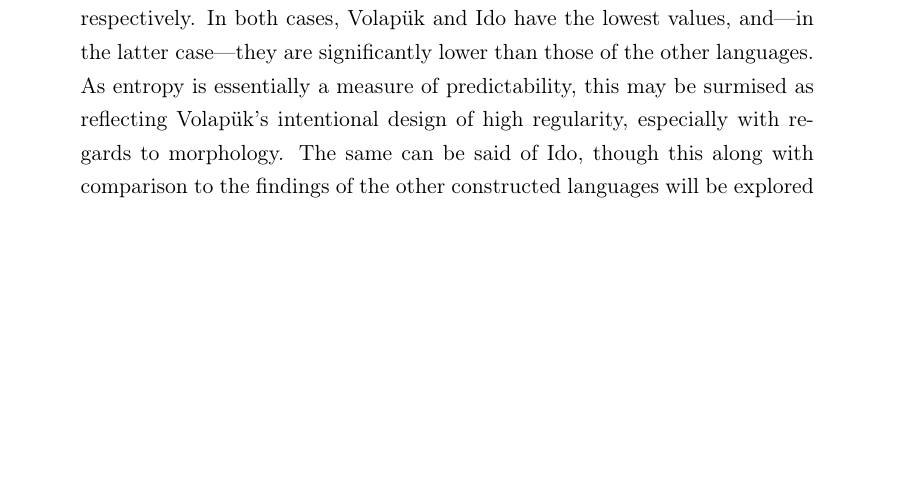
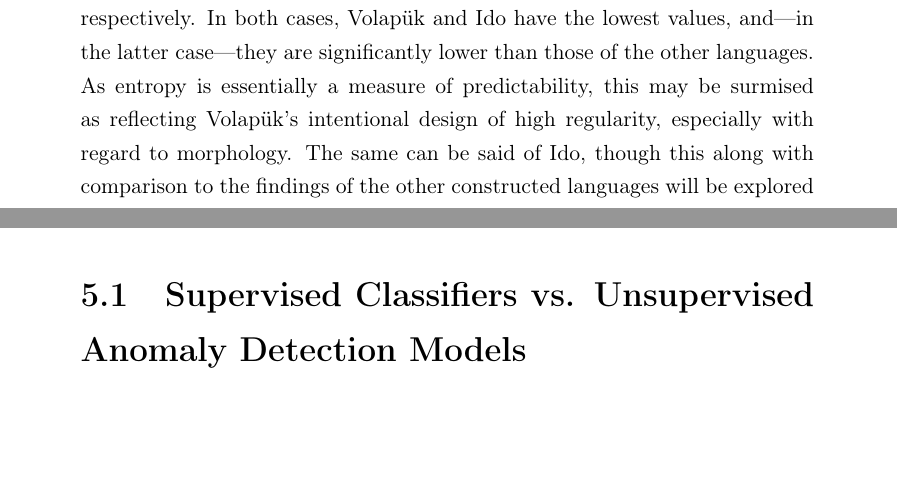
Before and after one commit to kirbergerconnor/iscl-thesis, a LaTeX thesis (Thesis/main.tex): part of page 37 of 57 before the commit and two parts of pages 37 and 47 of 57 after it, the two joined at a grey line, cut so that both start at the same text, the shorter picture padded with empty space. Compiled offline with pdfLaTeX.

Commit message:
Finish results

```diff
--- a/Thesis/main.tex
+++ b/Thesis/main.tex
@@ -1257,7 +1257,7 @@ Similar clustering behavior can be observed in the distributions for the three m
 
 In the last group of features, corresponding to the five measurements of entropy, interesting patterns of clustering and imbalanced distributions again emerge in the findings. For character distribution entropy, the constructed languages are again grouped together on the left side. Perhaps unsurprisingly, given the exceedingly large size of its alphabet (i.e., the 93 lowercase characters that comprise its corpora), Vietnamese is the highest value. Interestingly, though, this is followed next by Polish, despite having an alphabet size that is lower than several other languages in the study. On the other end of the spectrum is Tagalog with the lowest character distribution entropy, followed closely by Lingua Franca Nova.
 
-In contrast to this feature distribution, the measurements for word distribution entropy and text entropy both produced rather different results; rather than having a cluster on the left side, one appears in the center and right side, respectively. In both cases, Volapük and Ido have the lowest values, and---in the latter case---they are significantly lower than those of the other languages. As entropy is essentially a measure of predictability, this may be surmised as reflecting Volapük's intentional design of high regularity, especially with regards to morphology. The same can be said of Ido, though this along with comparison to the findings of the other constructed languages will be explored further in Chapter \ref{sec:discussion}.
+In contrast to this feature distribution, the measurements for word distribution entropy and text entropy both produced rather different results; rather than having a cluster on the left side, one appears in the center and right side, respectively. In both cases, Volapük and Ido have the lowest values, and---in the latter case---they are significantly lower than those of the other languages. As entropy is essentially a measure of predictability, this may be surmised as reflecting Volapük's intentional design of high regularity, especially with regard to morphology. The same can be said of Ido, though this along with comparison to the findings of the other constructed languages will be explored further in Chapter \ref{sec:discussion}.
 
 Last are the measures for lexical and reverse lexical entropy, which have very similar distributions. Vietnamese again emerged at one end of the spectrum with the highest entropy value, while agglutinative languages such as Finnish and Turkish appear at the opposite end with the lowest. Perhaps the most interesting finding here, however, is the cluster of constructed languages near the center of both distributions---with the notable absence of Interlingua and Esperanto, who instead appear in the midst of the natural languages on the left side in both cases.
 
@@ -1527,6 +1527,9 @@ This section begins by revisiting the results of the feature engineering more in
 Revisiting the feature distribution plots first,
 
 Ido was designed to be highly regular in terms of grammar, orthography, and lexicography, "correcting" perceived flaws of Esperanto \parencite{Novikov2022article}.
+
+\subsection{Supervised Classifiers vs. Unsupervised Anomaly Detection Models}
+\label{ssec:supervisedvsunsupervised}
 
 %  Interestingly, MATTR was the most important feature for both models, suggesting that it serves as a strong indicator for detecting anomalies in the dataset -> Explain further using other results too
 
```
Also changed, not shown: Thesis/main.pdf, 5 other files.
